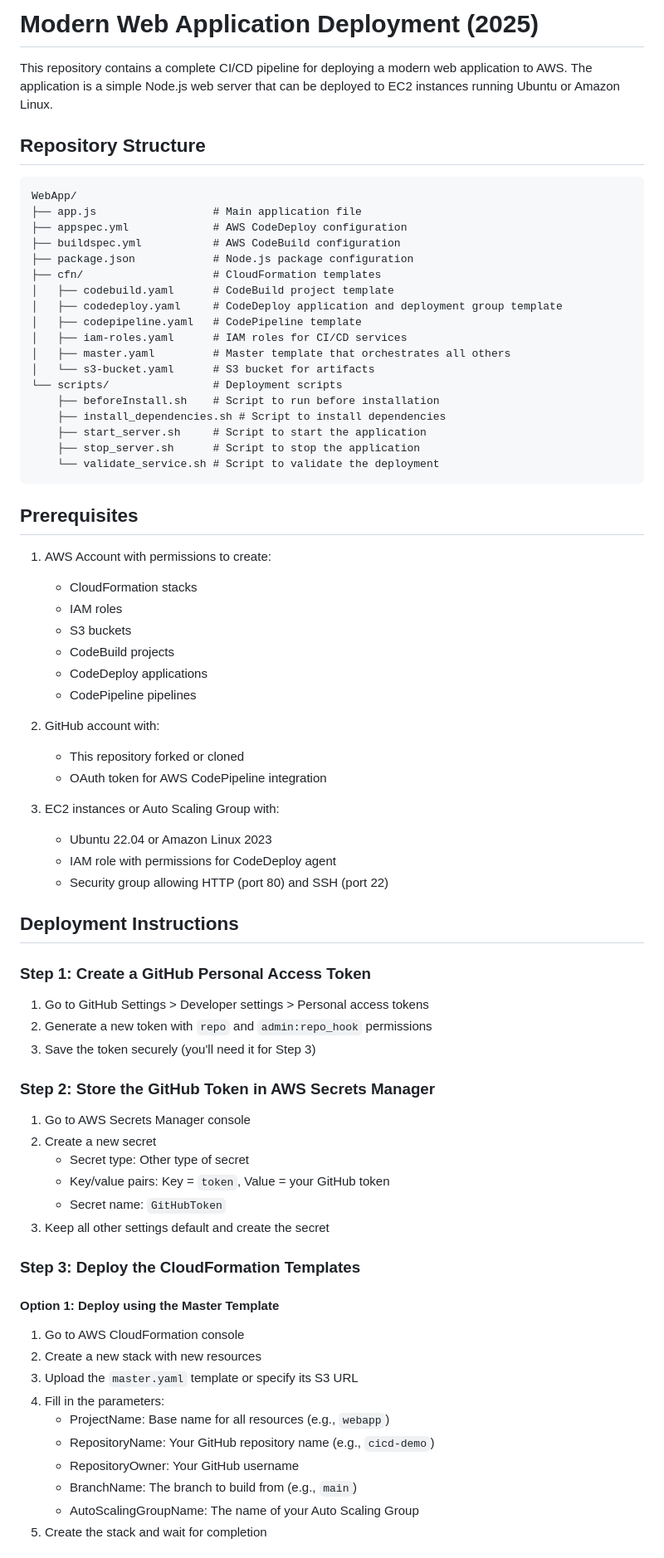
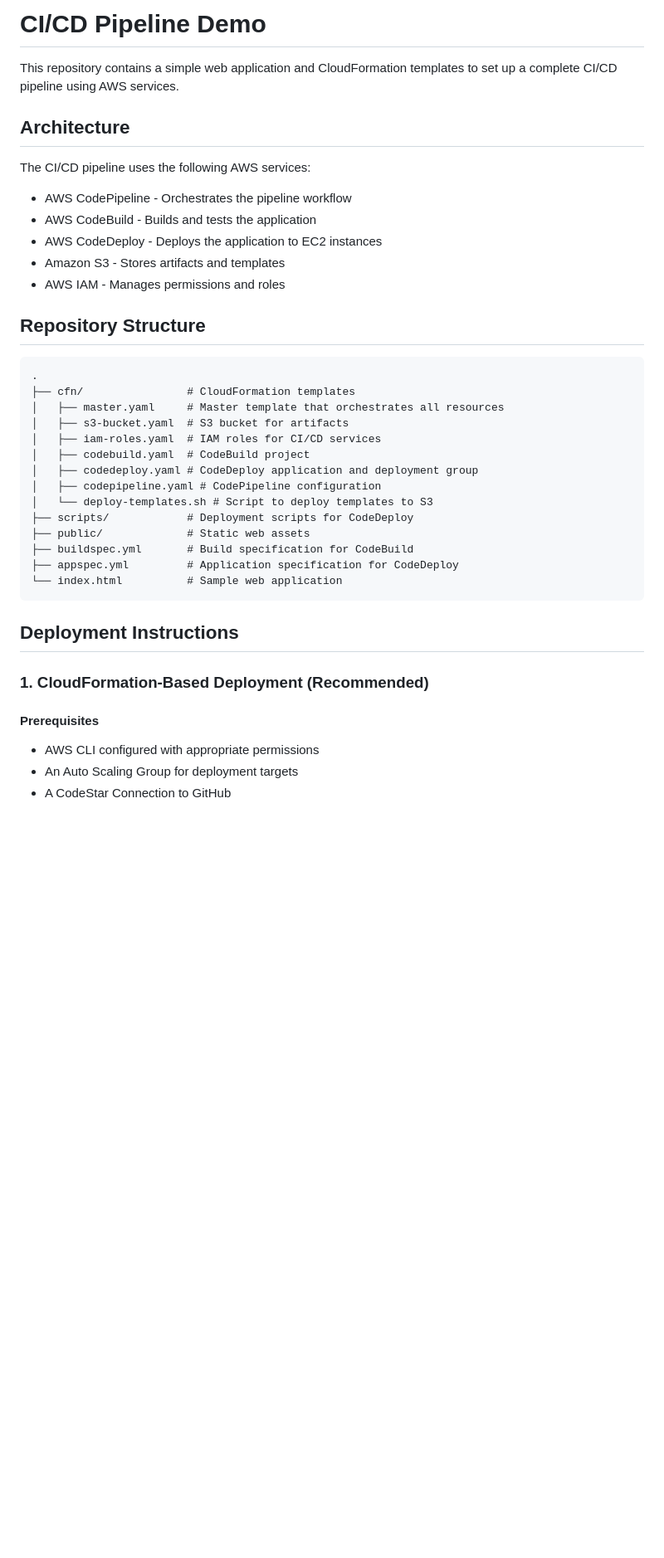
Before and after one commit to elngovind/cicd-demo, a Markdown page: README.md, the part around the change printed below. Shown: that part at 83% size. GitHub-like rendering; blank space fills up the shorter version.

Commit message:
Update README.md with comprehensive deployment instructions

````diff
--- a/README.md
+++ b/README.md
@@ -1,78 +1,41 @@
-# Modern Web Application Deployment (2025)
+# CI/CD Pipeline Demo
 
-This repository contains a complete CI/CD pipeline for deploying a modern web application to AWS. The application is a simple Node.js web server that can be deployed to EC2 instances running Ubuntu or Amazon Linux.
+This repository contains a simple web application and CloudFormation templates to set up a complete CI/CD pipeline using AWS services.
+
+## Architecture
+
+The CI/CD pipeline uses the following AWS services:
+- AWS CodePipeline - Orchestrates the pipeline workflow
+- AWS CodeBuild - Builds and tests the application
+- AWS CodeDeploy - Deploys the application to EC2 instances
+- Amazon S3 - Stores artifacts and templates
+- AWS IAM - Manages permissions and roles
 
 ## Repository Structure
 
 ```
-WebApp/
-├── app.js                  # Main application file
-├── appspec.yml             # AWS CodeDeploy configuration
-├── buildspec.yml           # AWS CodeBuild configuration
-├── package.json            # Node.js package configuration
-├── cfn/                    # CloudFormation templates
-│   ├── codebuild.yaml      # CodeBuild project template
-│   ├── codedeploy.yaml     # CodeDeploy application and deployment group template
-│   ├── codepipeline.yaml   # CodePipeline template
-│   ├── iam-roles.yaml      # IAM roles for CI/CD services
-│   ├── master.yaml         # Master template that orchestrates all others
-│   └── s3-bucket.yaml      # S3 bucket for artifacts
-└── scripts/                # Deployment scripts
-    ├── beforeInstall.sh    # Script to run before installation
-    ├── install_dependencies.sh # Script to install dependencies
-    ├── start_server.sh     # Script to start the application
-    ├── stop_server.sh      # Script to stop the application
-    └── validate_service.sh # Script to validate the deployment
+.
+├── cfn/                # CloudFormation templates
+│   ├── master.yaml     # Master template that orchestrates all resources
+│   ├── s3-bucket.yaml  # S3 bucket for artifacts
+│   ├── iam-roles.yaml  # IAM roles for CI/CD services
+│   ├── codebuild.yaml  # CodeBuild project
+│   ├── codedeploy.yaml # CodeDeploy application and deployment group
+│   ├── codepipeline.yaml # CodePipeline configuration
+│   └── deploy-templates.sh # Script to deploy templates to S3
+├── scripts/            # Deployment scripts for CodeDeploy
+├── public/             # Static web assets
+├── buildspec.yml       # Build specification for CodeBuild
+├── appspec.yml         # Application specification for CodeDeploy
+└── index.html          # Sample web application
 ```
-
-## Prerequisites
-
-1. AWS Account with permissions to create:
-   - CloudFormation stacks
-   - IAM roles
-   - S3 buckets
-   - CodeBuild projects
-   - CodeDeploy applications
-   - CodePipeline pipelines
-
-2. GitHub account with:
-   - This repository forked or cloned
-   - OAuth token for AWS CodePipeline integration
-
-3. EC2 instances or Auto Scaling Group with:
-   - Ubuntu 22.04 or Amazon Linux 2023
-   - IAM role with permissions for CodeDeploy agent
-   - Security group allowing HTTP (port 80) and SSH (port 22)
 
 ## Deployment Instructions
 
-### Step 1: Create a GitHub Personal Access Token
+### 1. CloudFormation-Based Deployment (Recommended)
 
-1. Go to GitHub Settings > Developer settings > Personal access tokens
-2. Generate a new token with `repo` and `admin:repo_hook` permissions
-3. Save the token securely (you'll need it for Step 3)
+#### Prerequisites
+- AWS CLI configured with appropriate permissions
+- An Auto Scaling Group for deployment targets
+- A CodeStar Connection to GitHub
 
-### Step 2: Store the GitHub Token in AWS Secrets Manager
-
-1. Go to AWS Secrets Manager console
-2. Create a new secret
-   - Secret type: Other type of secret
-   - Key/value pairs: Key = `token`, Value = your GitHub token
-   - Secret name: `GitHubToken`
-3. Keep all other settings default and create the secret
-
-### Step 3: Deploy the CloudFormation Templates
-
-#### Option 1: Deploy using the Master Template
-
-1. Go to AWS CloudFormation console
-2. Create a new stack with new resources
-3. Upload the `master.yaml` template or specify its S3 URL
-4. Fill in the parameters:
-   - ProjectName: Base name for all resources (e.g., `webapp`)
-   - RepositoryName: Your GitHub repository name (e.g., `cicd-demo`)
-   - RepositoryOwner: Your GitHub username
-   - BranchName: The branch to build from (e.g., `main`)
-   - AutoScalingGroupName: The name of your Auto Scaling Group
-5. Create the stack and wait for completion
-
````
Also changed, not shown: other parts of README.md (+93 -53 lines).
